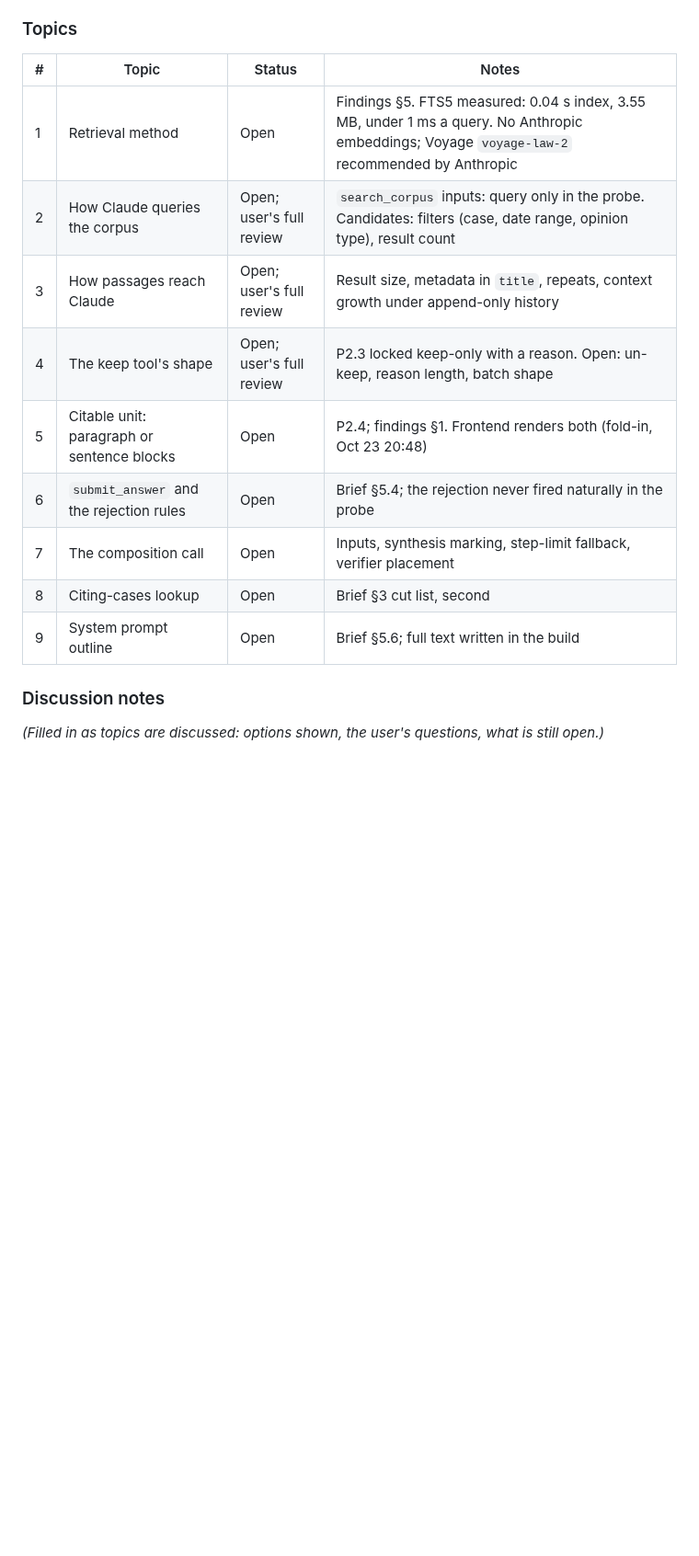
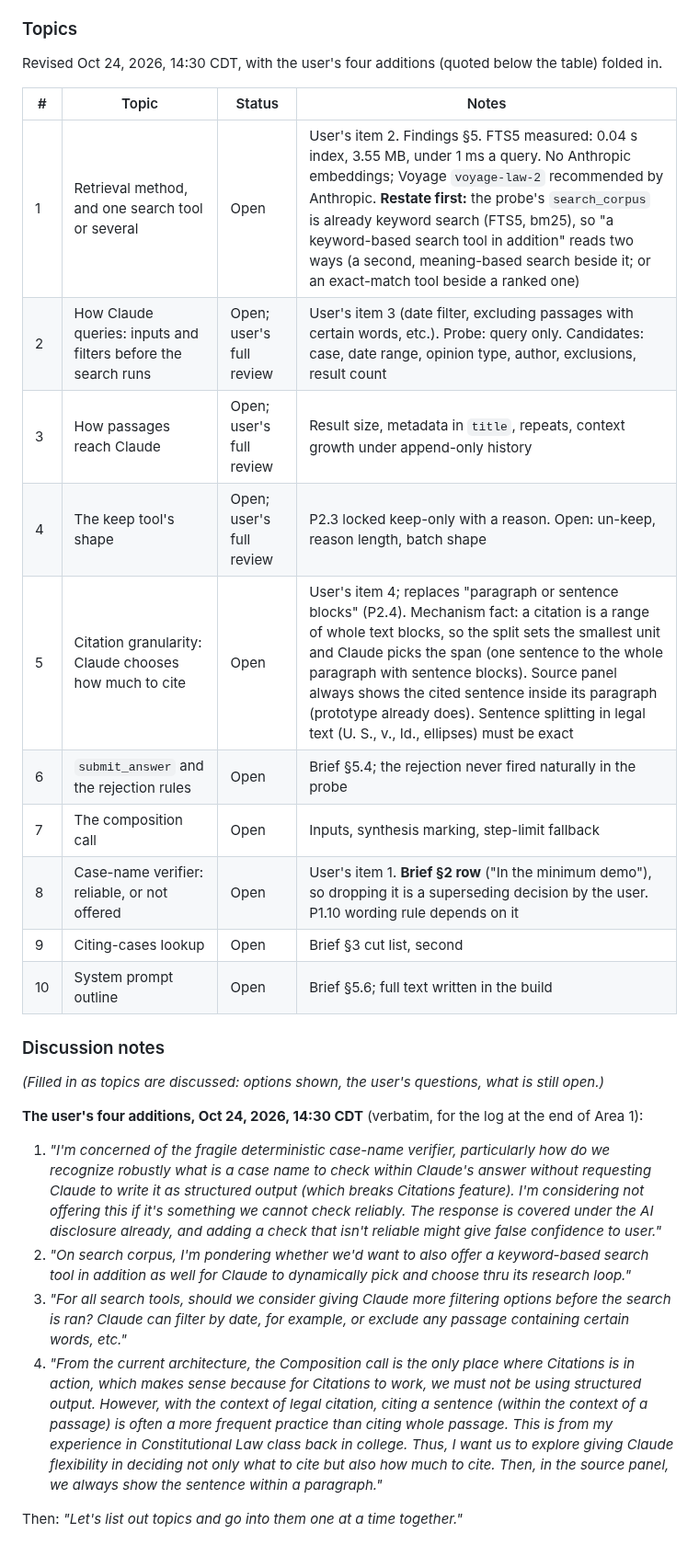
Before and after one commit to NguyenTran2002/probable-clause, a Markdown page: docs/design/phase3-working.md, the part around the change. Shown at 92% size. Drawn GitHub-style; blank space fills up the shorter version.

Commit message:
Phase 3 working doc: Area 1 topics revised with the user's four additions
Co-Authored-By: Claude Opus 5.5 <noreply@anthropic.com>

```diff
--- a/docs/design/phase3-working.md
+++ b/docs/design/phase3-working.md
@@ -70,18 +70,30 @@ visitor question
 
 ### Topics
 
+Revised Oct 24, 2026, 14:30 CDT, with the user's four additions (quoted below the table) folded in.
+
 | # | Topic | Status | Notes |
 |---|---|---|---|
-| 1 | Retrieval method | Open | Findings §5. FTS5 measured: 0.04 s index, 3.55 MB, under 1 ms a query. No Anthropic embeddings; Voyage `voyage-law-2` recommended by Anthropic |
-| 2 | How Claude queries the corpus | Open; user's full review | `search_corpus` inputs: query only in the probe. Candidates: filters (case, date range, opinion type), result count |
+| 1 | Retrieval method, and one search tool or several | Open | User's item 2. Findings §5. FTS5 measured: 0.04 s index, 3.55 MB, under 1 ms a query. No Anthropic embeddings; Voyage `voyage-law-2` recommended by Anthropic. **Restate first:** the probe's `search_corpus` is already keyword search (FTS5, bm25), so "a keyword-based search tool in addition" reads two ways (a second, meaning-based search beside it; or an exact-match tool beside a ranked one) |
+| 2 | How Claude queries: inputs and filters before the search runs | Open; user's full review | User's item 3 (date filter, excluding passages with certain words, etc.). Probe: query only. Candidates: case, date range, opinion type, author, exclusions, result count |
 | 3 | How passages reach Claude | Open; user's full review | Result size, metadata in `title`, repeats, context growth under append-only history |
 | 4 | The keep tool's shape | Open; user's full review | P2.3 locked keep-only with a reason. Open: un-keep, reason length, batch shape |
-| 5 | Citable unit: paragraph or sentence blocks | Open | P2.4; findings §1. Frontend renders both (fold-in, Oct 23 20:48) |
+| 5 | Citation granularity: Claude chooses how much to cite | Open | User's item 4; replaces "paragraph or sentence blocks" (P2.4). Mechanism fact: a citation is a range of whole text blocks, so the split sets the smallest unit and Claude picks the span (one sentence to the whole paragraph with sentence blocks). Source panel always shows the cited sentence inside its paragraph (prototype already does). Sentence splitting in legal text (U. S., v., Id., ellipses) must be exact |
 | 6 | `submit_answer` and the rejection rules | Open | Brief §5.4; the rejection never fired naturally in the probe |
-| 7 | The composition call | Open | Inputs, synthesis marking, step-limit fallback, verifier placement |
-| 8 | Citing-cases lookup | Open | Brief §3 cut list, second |
-| 9 | System prompt outline | Open | Brief §5.6; full text written in the build |
+| 7 | The composition call | Open | Inputs, synthesis marking, step-limit fallback |
+| 8 | Case-name verifier: reliable, or not offered | Open | User's item 1. **Brief §2 row** ("In the minimum demo"), so dropping it is a superseding decision by the user. P1.10 wording rule depends on it |
+| 9 | Citing-cases lookup | Open | Brief §3 cut list, second |
+| 10 | System prompt outline | Open | Brief §5.6; full text written in the build |
 
 ### Discussion notes
 
 *(Filled in as topics are discussed: options shown, the user's questions, what is still open.)*
+
+**The user's four additions, Oct 24, 2026, 14:30 CDT** (verbatim, for the log at the end of Area 1):
+
+1. *"I'm concerned of the fragile deterministic case-name verifier, particularly how do we recognize robustly what is a case name to check within Claude's answer without requesting Claude to write it as structured output (which breaks Citations feature). I'm considering not offering this if it's something we cannot check reliably. The response is covered under the AI disclosure already, and adding a check that isn't reliable might give false confidence to user."*
+2. *"On search corpus, I'm pondering whether we'd want to also offer a keyword-based search tool in addition as well for Claude to dynamically pick and choose thru its research loop."*
+3. *"For all search tools, should we consider giving Claude more filtering options before the search is ran? Claude can filter by date, for example, or exclude any passage containing certain words, etc."*
+4. *"From the current architecture, the Composition call is the only place where Citations is in action, which makes sense because for Citations to work, we must not be using structured output. However, with the context of legal citation, citing a sentence (within the context of a passage) is often a more frequent practice than citing whole passage. This is from my experience in Constitutional Law class back in college. Thus, I want us to explore giving Claude flexibility in deciding not only what to cite but also how much to cite. Then, in the source panel, we always show the sentence within a paragraph."*
+
+Then: *"Let's list out topics and go into them one at a time together."*
```
